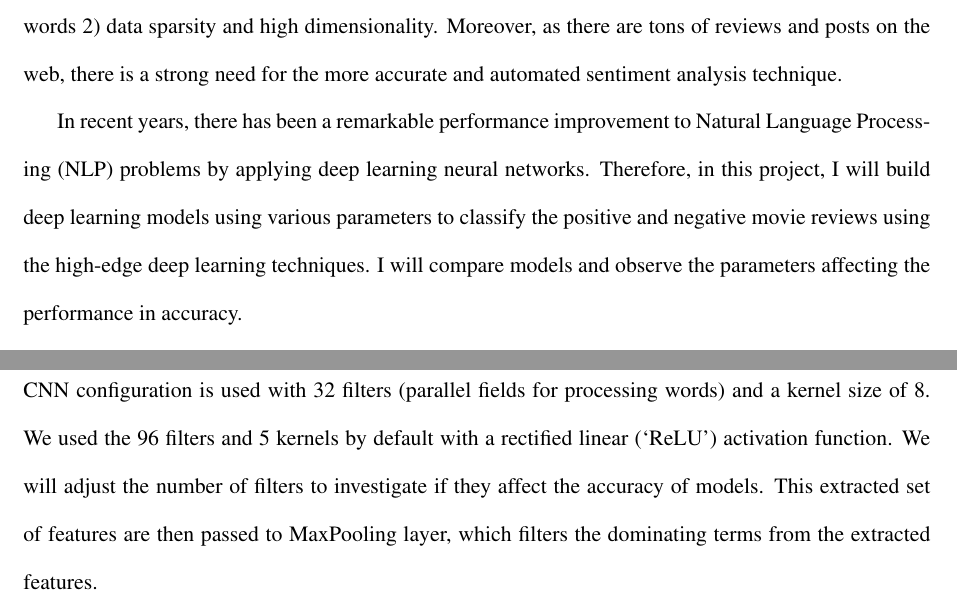
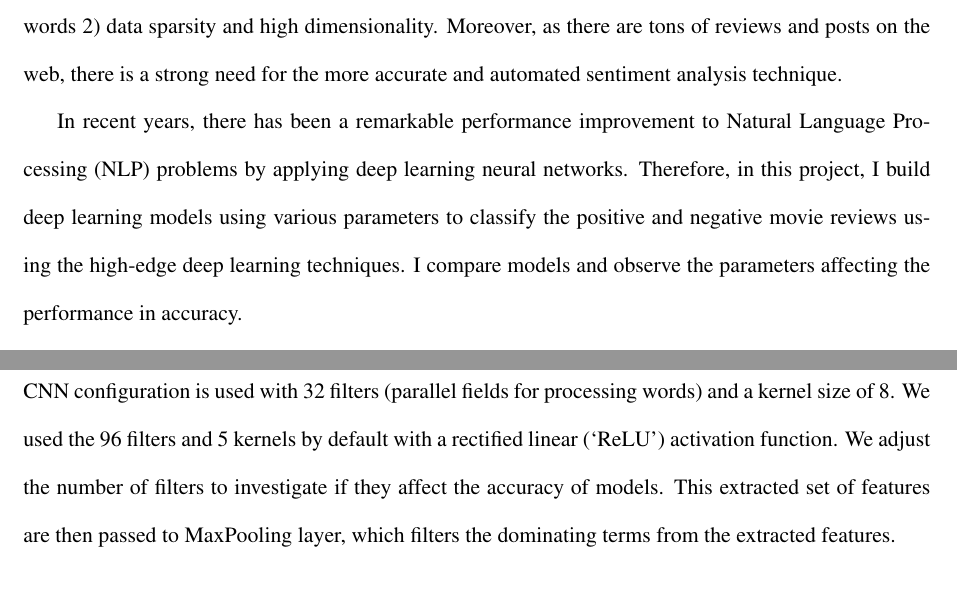
Before and after one commit to ahrimhan/data-science-project, a LaTeX document (project2/reports/latex/capstone2_report.tex): two parts of pages 3 and 12 of 25, joined at a grey line, cut so that both start at the same text. Compiled offline with pdfLaTeX.

Commit message:
change README files for capstone 1&2, minor modifications (typos and punctuations) on report for capstone project2

```diff
--- a/project2/reports/latex/capstone2_report.tex
+++ b/project2/reports/latex/capstone2_report.tex
@@ -108,7 +108,7 @@ In recent years, there has been a remarkable performance improvement
 to Natural Language Processing (NLP) problems
 by applying deep learning neural networks.
 %
-Therefore, in this project, I will build deep learning models using various parameters to classify the positive and negative movie reviews using the high-edge deep learning techniques. I will compare models and observe the parameters affecting the performance in accuracy.
+Therefore, in this project, I build deep learning models using various parameters to classify the positive and negative movie reviews using the high-edge deep learning techniques. I compare models and observe the parameters affecting the performance in accuracy.
 
 \paragraph*{Expected Beneficiaries.}
 
@@ -347,7 +347,7 @@ A conservative CNN configuration is used with 32 filters (parallel fields for pr
 We used the 96 filters and 5 kernels by default
 with a rectified linear (`ReLU') activation function.
 %
-We will adjust the number of filters to investigate if they affect the accuracy of models.
+We adjust the number of filters to investigate if they affect the accuracy of models.
 %
 This extracted set of features are then passed to MaxPooling layer, which filters the dominating terms from the extracted features.
 
```
Also changed, not shown: project1/README.md, project2/README.md, project2/reports/capstone2_final_report.pdf, project2/reports/latex/capstone2_report.tex (4 more changed lines), 1 other file.
